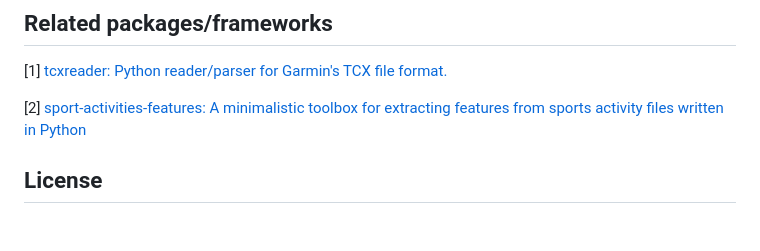
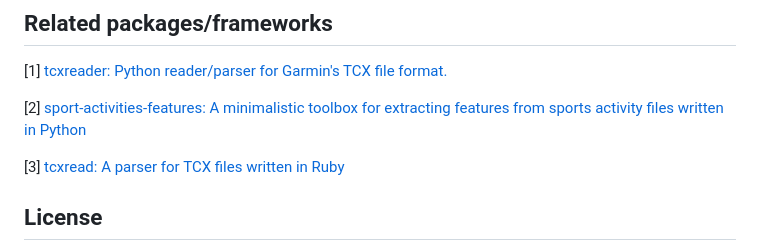
Before and after one commit to firefly-cpp/TCXReader.jl, a Markdown page: README.md, the part around the change. Rendered like a GitHub page; blank space fills up the shorter version.

Commit message:
readme: README.md -> added tcxread: A parser for TCX files written in Ruby

```diff
--- a/README.md
+++ b/README.md
@@ -87,6 +87,8 @@ Datasets available and used in the examples on the following links: [DATASET1](h
 
 [2] [sport-activities-features: A minimalistic toolbox for extracting features from sports activity files written in Python](https://github.com/firefly-cpp/sport-activities-features)
 
+[3] [tcxread: A parser for TCX files written in Ruby](https://github.com/firefly-cpp/tcxread)
+
 ## License
 
 This package is distributed under the MIT License. This license can be found online at <http://www.opensource.org/licenses/MIT>.
```
